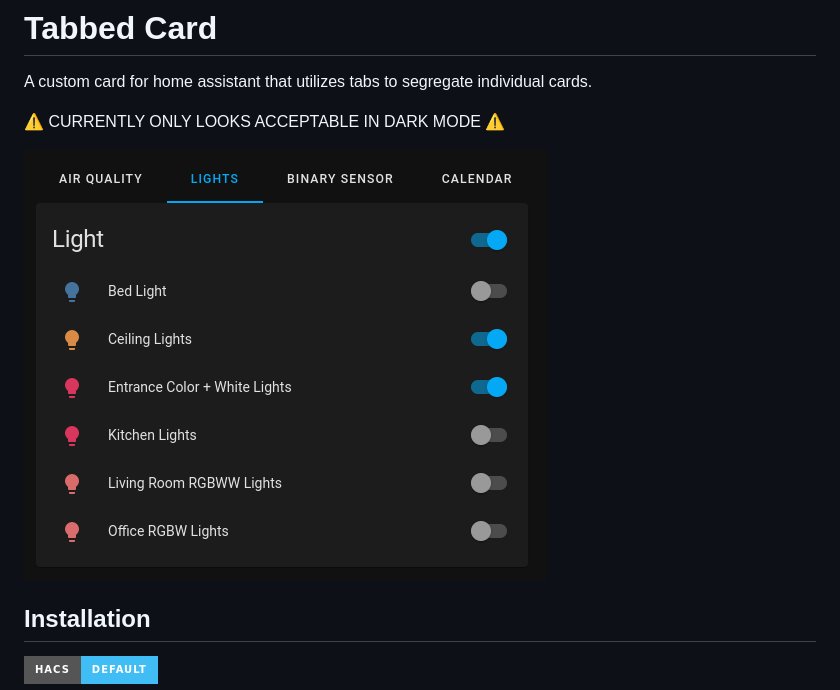
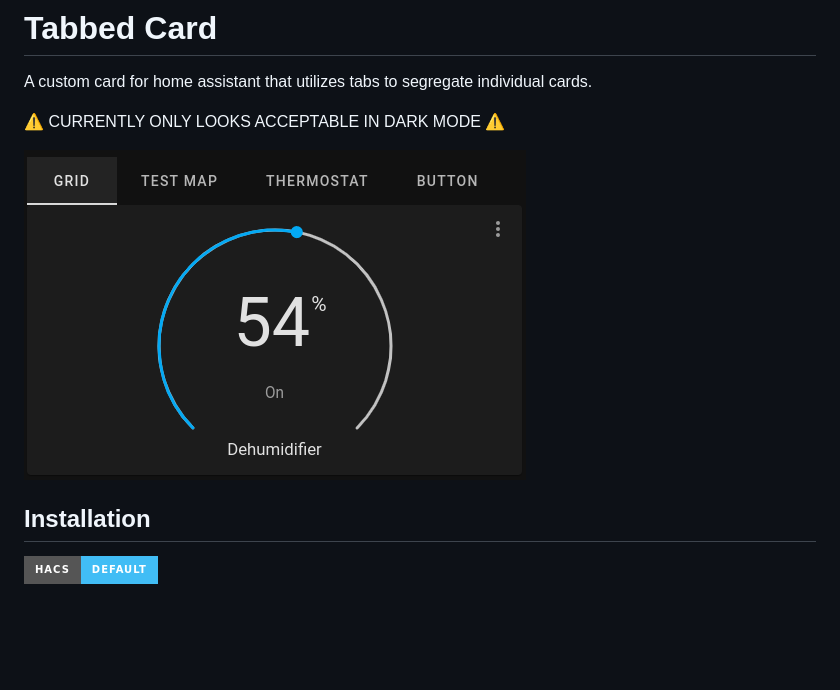
Before and after one commit to kinghat/tabbed-card, a Markdown page: README.md, the part around the change. Drawn GitHub-style; pictures changed too: assets/tabbed-card.png (added), assets/tabs.png (deleted); badges without logos; blank space fills up the shorter version.

Commit message:
docs: update card pic

```diff
--- a/README.md
+++ b/README.md
@@ -4,7 +4,7 @@ A custom card for home assistant that utilizes tabs to segregate individual card
 
 ⚠️ CURRENTLY ONLY LOOKS ACCEPTABLE IN DARK MODE ⚠️
 
-![Tabbed Card](assets/tabs.png)
+![Tabbed Card](assets/tabbed-card.png)
 
 ## Installation
 
```
